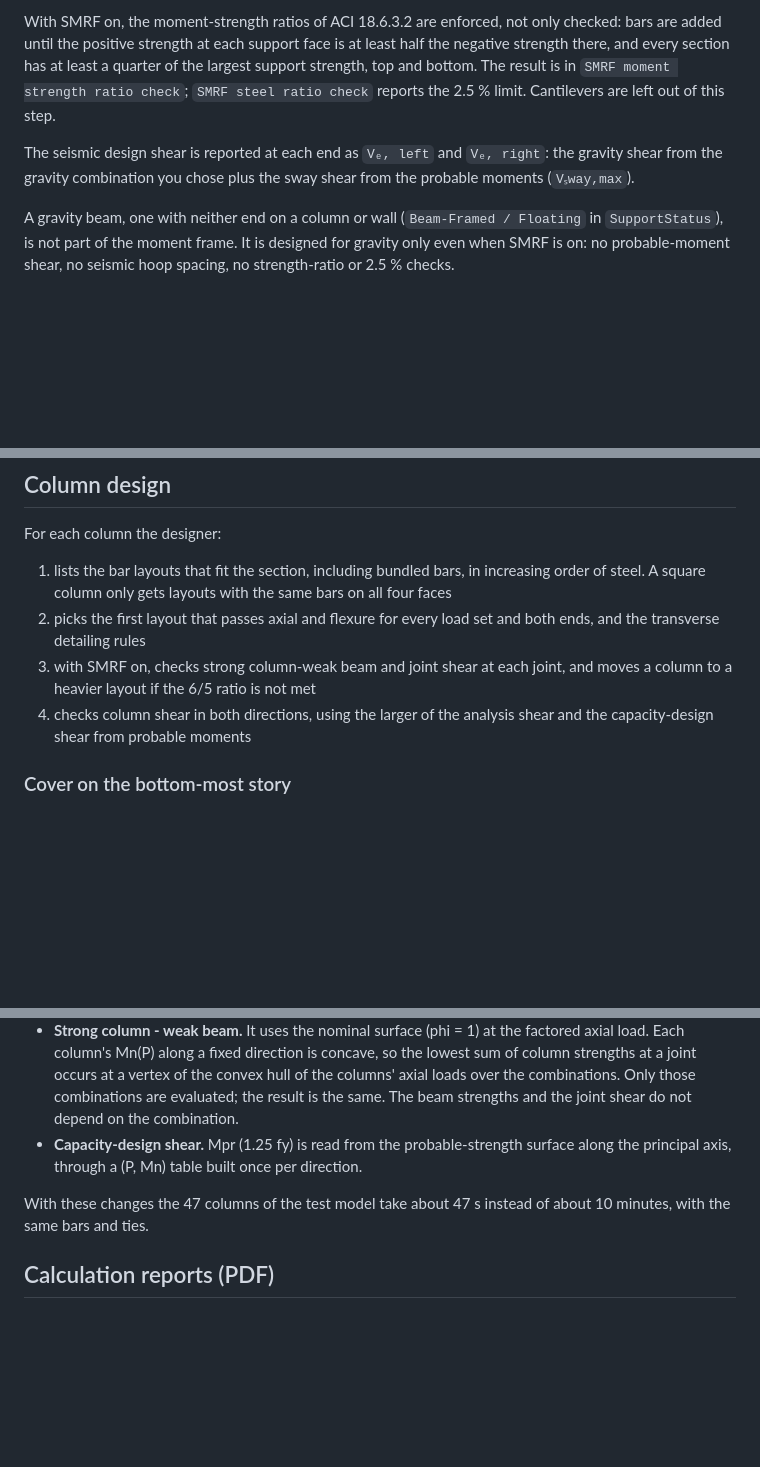
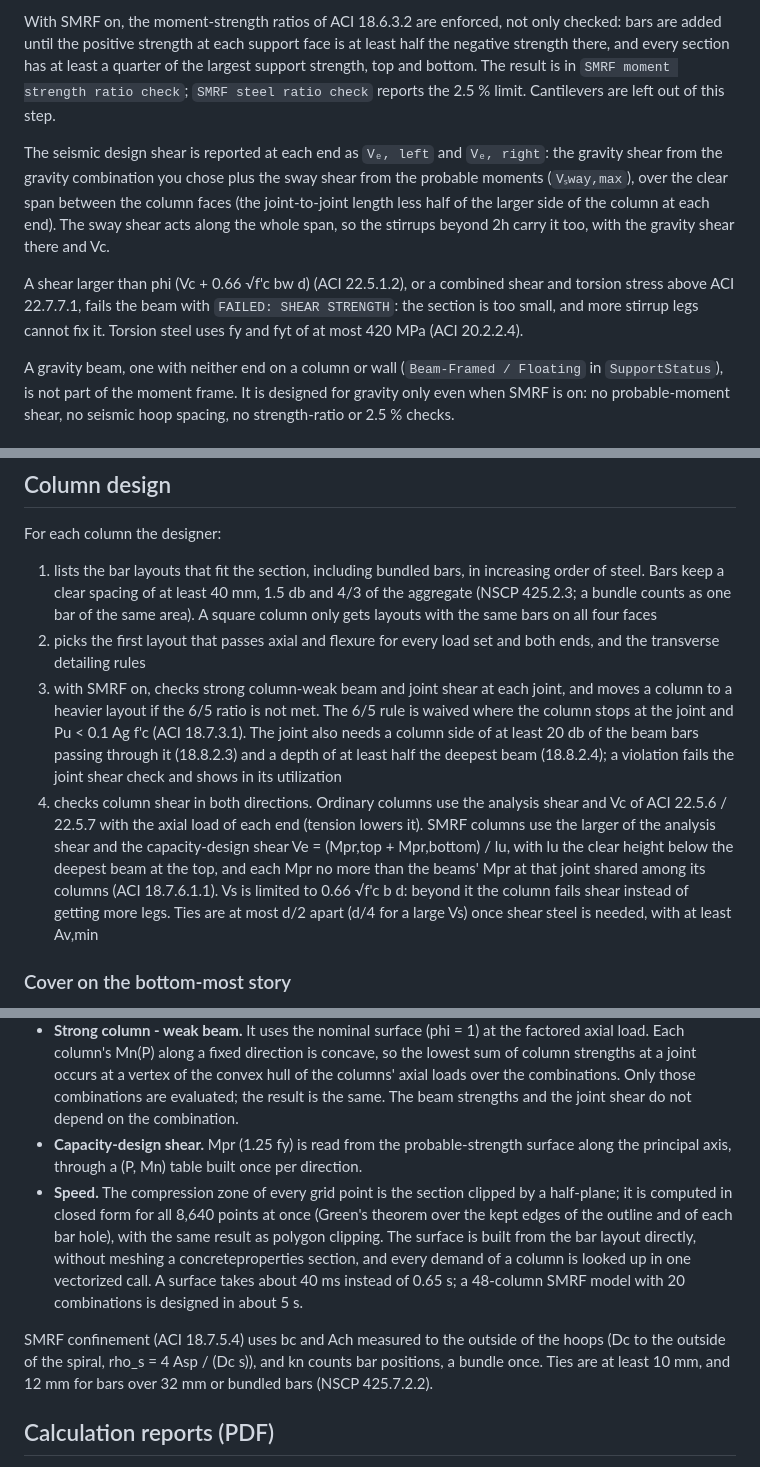
Before and after one commit to nhniegas/structural-design-toolkit, a Markdown page: doc/concrete_beam_column_design.md, 3 parts joined by grey strips. Rendered like a GitHub page; blank space fills up the shorter version.

Commit message:
Docs: describe the code corrections and the faster column design

```diff
--- a/doc/concrete_beam_column_design.md
+++ b/doc/concrete_beam_column_design.md
@@ -157,7 +157,9 @@ Each beam is designed at the left support, midspan and right support:
 
 With SMRF on, the moment-strength ratios of ACI 18.6.3.2 are enforced, not only checked: bars are added until the positive strength at each support face is at least half the negative strength there, and every section has at least a quarter of the largest support strength, top and bottom. The result is in `SMRF moment strength ratio check`; `SMRF steel ratio check` reports the 2.5 % limit. Cantilevers are left out of this step.
 
-The seismic design shear is reported at each end as `Vₑ, left` and `Vₑ, right`: the gravity shear from the gravity combination you chose plus the sway shear from the probable moments (`Vₛway,max`).
+The seismic design shear is reported at each end as `Vₑ, left` and `Vₑ, right`: the gravity shear from the gravity combination you chose plus the sway shear from the probable moments (`Vₛway,max`), over the clear span between the column faces (the joint-to-joint length less half of the larger side of the column at each end). The sway shear acts along the whole span, so the stirrups beyond 2h carry it too, with the gravity shear there and Vc.
+
+A shear larger than phi (Vc + 0.66 √f'c bw d) (ACI 22.5.1.2), or a combined shear and torsion stress above ACI 22.7.7.1, fails the beam with `FAILED: SHEAR STRENGTH`: the section is too small, and more stirrup legs cannot fix it. Torsion steel uses fy and fyt of at most 420 MPa (ACI 20.2.2.4).
 
 A gravity beam, one with neither end on a column or wall (`Beam-Framed / Floating` in `SupportStatus`), is not part of the moment frame. It is designed for gravity only even when SMRF is on: no probable-moment shear, no seismic hoop spacing, no strength-ratio or 2.5 % checks.
 
@@ -191,10 +193,10 @@ The beam schedules are two files per story: `<Story>_Girder_Schedule.dxf` for th
 
 For each column the designer:
 
-1. lists the bar layouts that fit the section, including bundled bars, in increasing order of steel. A square column only gets layouts with the same bars on all four faces
+1. lists the bar layouts that fit the section, including bundled bars, in increasing order of steel. Bars keep a clear spacing of at least 40 mm, 1.5 db and 4/3 of the aggregate (NSCP 425.2.3; a bundle counts as one bar of the same area). A square column only gets layouts with the same bars on all four faces
 2. picks the first layout that passes axial and flexure for every load set and both ends, and the transverse detailing rules
-3. with SMRF on, checks strong column-weak beam and joint shear at each joint, and moves a column to a heavier layout if the 6/5 ratio is not met
-4. checks column shear in both directions, using the larger of the analysis shear and the capacity-design shear from probable moments
+3. with SMRF on, checks strong column-weak beam and joint shear at each joint, and moves a column to a heavier layout if the 6/5 ratio is not met. The 6/5 rule is waived where the column stops at the joint and Pu < 0.1 Ag f'c (ACI 18.7.3.1). The joint also needs a column side of at least 20 db of the beam bars passing through it (18.8.2.3) and a depth of at least half the deepest beam (18.8.2.4); a violation fails the joint shear check and shows in its utilization
+4. checks column shear in both directions. Ordinary columns use the analysis shear and Vc of ACI 22.5.6 / 22.5.7 with the axial load of each end (tension lowers it). SMRF columns use the larger of the analysis shear and the capacity-design shear Ve = (Mpr,top + Mpr,bottom) / lu, with lu the clear height below the deepest beam at the top, and each Mpr no more than the beams' Mpr at that joint shared among its columns (ACI 18.7.6.1.1). Vs is limited to 0.66 √f'c b d: beyond it the column fails shear instead of getting more legs. Ties are at most d/2 apart (d/4 for a large Vs) once shear steel is needed, with at least Av,min
 
 ### Cover on the bottom-most story
 
@@ -278,8 +280,9 @@ Axial load and biaxial bending are checked on the ACI 318M-14 design interaction
 - **Bar search and the convex hull.** The demands of a column are checked first at the vertices of their convex hull, so a layout that cannot work is rejected after a few checks. The other demands are then confirmed, because the phi-scaled surface is not strictly convex where phi changes from 0.65 to 0.90. The final layout is reported for every combination at both ends.
 - **Strong column - weak beam.** It uses the nominal surface (phi = 1) at the factored axial load. Each column's Mn(P) along a fixed direction is concave, so the lowest sum of column strengths at a joint occurs at a vertex of the convex hull of the columns' axial loads over the combinations. Only those combinations are evaluated; the result is the same. The beam strengths and the joint shear do not depend on the combination.
 - **Capacity-design shear.** Mpr (1.25 fy) is read from the probable-strength surface along the principal axis, through a (P, Mn) table built once per direction.
+- **Speed.** The compression zone of every grid point is the section clipped by a half-plane; it is computed in closed form for all 8,640 points at once (Green's theorem over the kept edges of the outline and of each bar hole), with the same result as polygon clipping. The surface is built from the bar layout directly, without meshing a concreteproperties section, and every demand of a column is looked up in one vectorized call. A surface takes about 40 ms instead of 0.65 s; a 48-column SMRF model with 20 combinations is designed in about 5 s.
 
-With these changes the 47 columns of the test model take about 47 s instead of about 10 minutes, with the same bars and ties.
+SMRF confinement (ACI 18.7.5.4) uses bc and Ach measured to the outside of the hoops (Dc to the outside of the spiral, rho_s = 4 Asp / (Dc s)), and kn counts bar positions, a bundle once. Ties are at least 10 mm, and 12 mm for bars over 32 mm or bundled bars (NSCP 425.7.2.2).
 
 ## Calculation reports (PDF)
 
```
